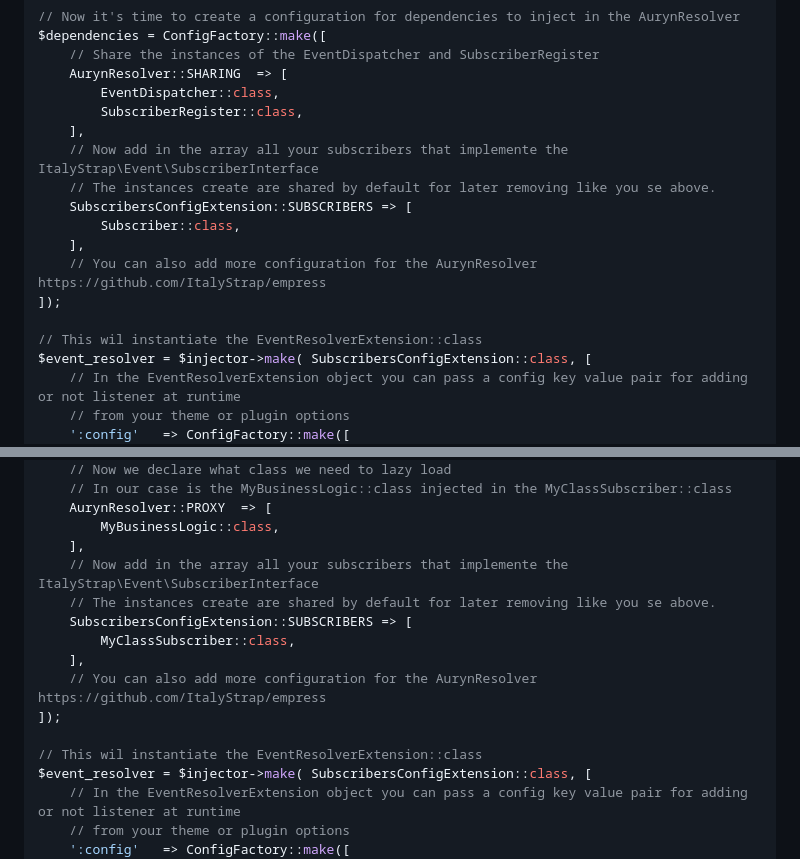
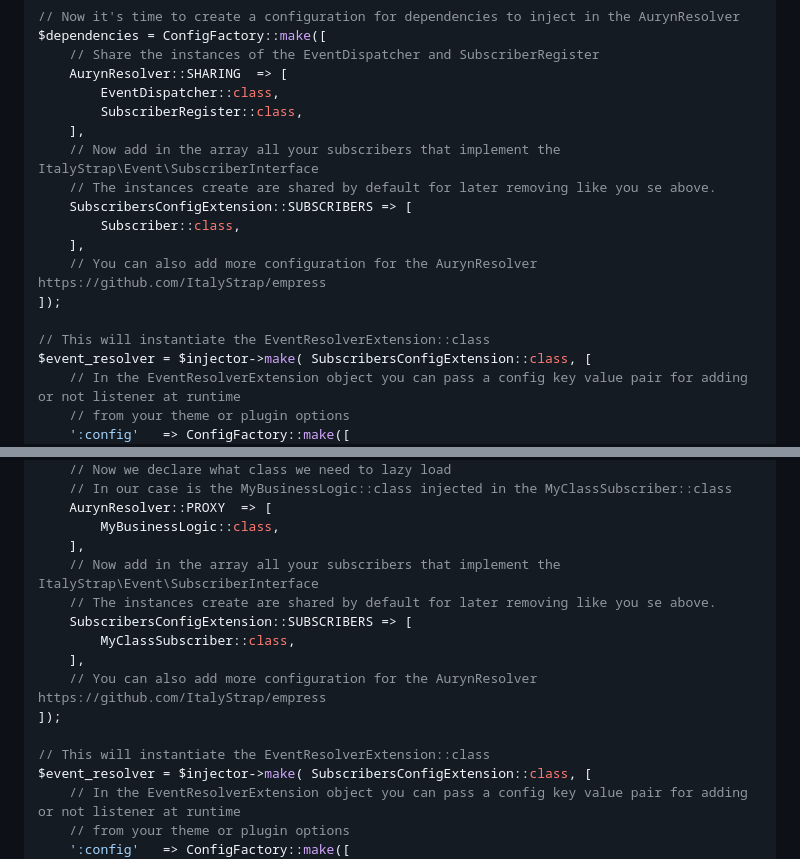
Before and after one commit to ItalyStrap/event, a Markdown page: README.md, 2 parts joined by grey strips. Rendered like a GitHub page.

Commit message:
Should fix #2

```diff
--- a/README.md
+++ b/README.md
@@ -434,7 +434,7 @@ $dependencies = ConfigFactory::make([
         EventDispatcher::class,
         SubscriberRegister::class,
     ],
-    // Now add in the array all your subscribers that implemente the ItalyStrap\Event\SubscriberInterface
+    // Now add in the array all your subscribers that implement the ItalyStrap\Event\SubscriberInterface
     // The instances create are shared by default for later removing like you se above.
     SubscribersConfigExtension::SUBSCRIBERS	=> [
         Subscriber::class,
@@ -442,7 +442,7 @@ $dependencies = ConfigFactory::make([
     // You can also add more configuration for the AurynResolver https://github.com/ItalyStrap/empress
 ]);
 
-// This wil instantiate the EventResolverExtension::class
+// This will instantiate the EventResolverExtension::class
 $event_resolver = $injector->make( SubscribersConfigExtension::class, [
     // In the EventResolverExtension object you can pass a config key value pair for adding or not listener at runtime
     // from your theme or plugin options
@@ -560,7 +560,7 @@ $dependencies = ConfigFactory::make([
     AurynResolver::PROXY  => [
         MyBusinessLogic::class,
     ],
-    // Now add in the array all your subscribers that implemente the ItalyStrap\Event\SubscriberInterface
+    // Now add in the array all your subscribers that implement the ItalyStrap\Event\SubscriberInterface
     // The instances create are shared by default for later removing like you se above.
     SubscribersConfigExtension::SUBSCRIBERS	=> [
         MyClassSubscriber::class,
@@ -568,7 +568,7 @@ $dependencies = ConfigFactory::make([
     // You can also add more configuration for the AurynResolver https://github.com/ItalyStrap/empress
 ]);
 
-// This wil instantiate the EventResolverExtension::class
+// This will instantiate the EventResolverExtension::class
 $event_resolver = $injector->make( SubscribersConfigExtension::class, [
     // In the EventResolverExtension object you can pass a config key value pair for adding or not listener at runtime
     // from your theme or plugin options
```
